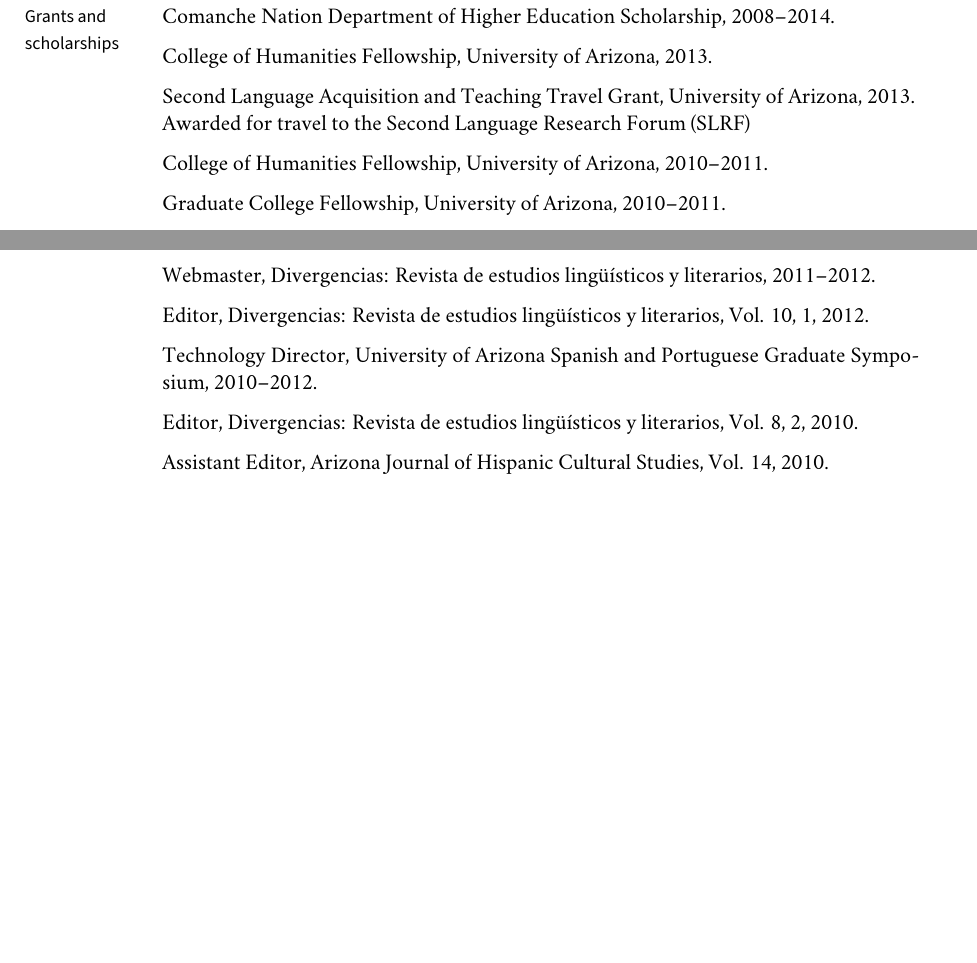
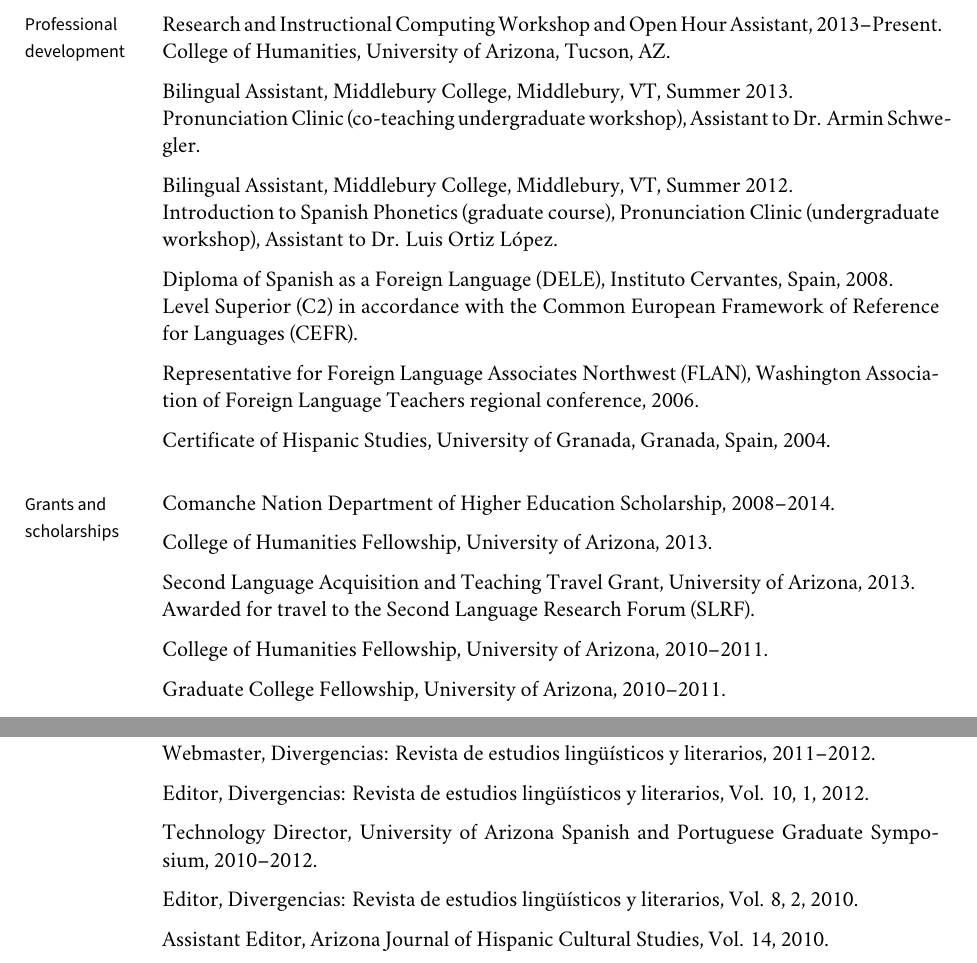
Before and after one commit to jvcasillas/cv, a LaTeX CV (casillas_cv.tex): two parts of pages 2 and 3 of 4 before the commit and two parts of pages 2 and 4 of 4 after it, joined at a grey line, cut at the place of the change, the shorter picture padded with empty space. Compiled offline with XeLaTeX; a missing font is replaced by an installed copy or a similar font.

Commit message:
Updated things

```diff
--- a/casillas_cv.tex
+++ b/casillas_cv.tex
@@ -68,9 +68,10 @@
 \newcommand{\bibverse}[1]{\begin{verse} \bibentry{#1}. \end{verse}}
 
 \geometry{
-  body={380pt, 592pt},
+  body={390pt, 592pt},
   left=115.63pt,
-  top=1.5in
+  top=1.1in,
+  bottom=1.1in
 }
 
 \pagestyle{myheadings}
@@ -233,15 +234,38 @@
 % \bigskip
 \clearpage
 
+% Professional development
+\marginhead{{\vskip 0.6em}Professional \mbox{development}}
+\medskip
+\noindent Research and Instructional Computing Workshop and Open Hour Assistant, 2013--Present. \\
+College of Humanities, University of Arizona, Tucson, AZ. \\ \vspace{-0.1in}
 
-\marginhead{{\vskip 0.6em}\mbox{Grants and} scholarships}
+\noindent Bilingual Assistant, Middlebury College, Middlebury, VT, Summer 2013. \\
+Pronunciation Clinic (co-teaching undergraduate workshop), Assistant to Dr. Armin Schwegler. \\ \vspace{-0.1in}
+
+\noindent Bilingual Assistant, Middlebury College, Middlebury, VT, Summer 2012. \\
+Introduction to Spanish Phonetics (graduate course), Pronunciation Clinic (undergraduate workshop), Assistant to Dr. Luis Ortiz López. \\ \vspace{-0.1in}
+
+\noindent Diploma of Spanish as a Foreign Language (DELE), Instituto Cervantes, Spain, 2008. \\
+Level Superior (C2) in accordance with the Common European Framework of Reference for Languages (CEFR). \\ \vspace{-0.1in}
+
+\noindent Representative for Foreign Language Associates Northwest (FLAN), Washington Association of Foreign Language Teachers regional conference, 2006. \\ \vspace{-0.1in}
+
+\noindent Certificate of Hispanic Studies, University of Granada, Granada, Spain, 2004.
+
+
+\bigskip
+
+
+% Grants and scholarships
+\marginhead{{\vskip 0.4em}\mbox{Grants and} scholarships}
 \medskip
 \noindent Comanche Nation Department of Higher Education Scholarship, 2008--2014. \\ \vspace{-0.1in}
 
 \noindent College of Humanities Fellowship, University of Arizona, 2013. \\ \vspace{-0.1in}
 
 \noindent Second Language Acquisition and Teaching Travel Grant, University of Arizona, 2013. \\
-Awarded for travel to the Second Language Research Forum (SLRF) \\ \vspace{-0.1in}
+Awarded for travel to the Second Language Research Forum (SLRF). \\ \vspace{-0.1in}
 
 \noindent College of Humanities Fellowship, University of Arizona, 2010--2011. \\ \vspace{-0.1in}
 
@@ -333,11 +363,10 @@
 \noindent Assistant Editor, Arizona Journal of Hispanic Cultural Studies, Vol. 14, 2010.
 
 
-% \bigskip
-\clearpage
+\bigskip
 
 
-\marginhead{{\vskip -0.1em}Professional memberships}
+\marginhead{{\vskip -0.3em}Professional memberships}
 \noindent Modern Language Association \\ \vspace{-0.1in}
 
 \noindent Sigma Delta Pi National Hispanic Honor Society, Chapter MU \\ \vspace{-0.1in}
```
Also changed, not shown: casillas_cv.pdf, casillas_cv.tex (23 more changed lines), 3 other files.
